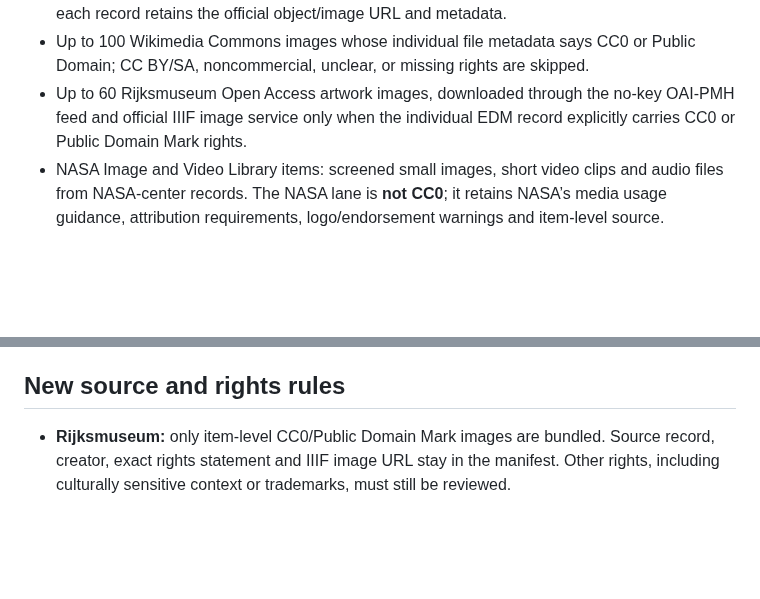
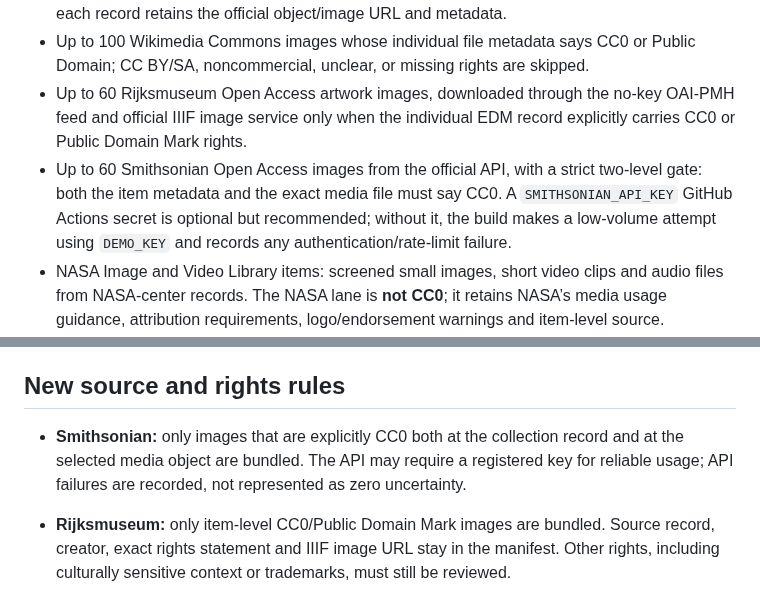
Before and after one commit to Nolane-x/video, a Markdown page: video-library/assets/README.md, 2 parts joined by grey strips. GitHub-like rendering; blank space fills up the shorter version.

Commit message:
Document Smithsonian image source and dual-level CC0 gate

```diff
--- a/video-library/assets/README.md
+++ b/video-library/assets/README.md
@@ -25,6 +25,7 @@ The Actions builder generates a versioned downloadable ZIP containing:
 - Up to 60 The Met Open Access images, after checking each object's `isPublicDomain` flag; each record retains the official object/image URL and metadata.
 - Up to 100 Wikimedia Commons images whose individual file metadata says CC0 or Public Domain; CC BY/SA, noncommercial, unclear, or missing rights are skipped.
 - Up to 60 Rijksmuseum Open Access artwork images, downloaded through the no-key OAI-PMH feed and official IIIF image service only when the individual EDM record explicitly carries CC0 or Public Domain Mark rights.
+- Up to 60 Smithsonian Open Access images from the official API, with a strict two-level gate: both the item metadata and the exact media file must say CC0. A `SMITHSONIAN_API_KEY` GitHub Actions secret is optional but recommended; without it, the build makes a low-volume attempt using `DEMO_KEY` and records any authentication/rate-limit failure.
 - NASA Image and Video Library items: screened small images, short video clips and audio files from NASA-center records. The NASA lane is **not CC0**; it retains NASA’s media usage guidance, attribution requirements, logo/endorsement warnings and item-level source.
 - Library of Congress images only when the specific record carries an explicit positive rights statement (e.g. “No Known Restrictions on Publication”); ambiguous or conflicting rights records are skipped.
 - Openverse CC0 images/audio where the live API responds; transient API failures are recorded and do not block the more stable sources.
@@ -38,6 +39,7 @@ Large binary assets are shipped as a GitHub Release asset, not ordinary Git blob
 
 ## New source and rights rules
 
+- **Smithsonian:** only images that are explicitly CC0 both at the collection record and at the selected media object are bundled. The API may require a registered key for reliable usage; API failures are recorded, not represented as zero uncertainty.
 - **Rijksmuseum:** only item-level CC0/Public Domain Mark images are bundled. Source record, creator, exact rights statement and IIIF image URL stay in the manifest. Other rights, including culturally sensitive context or trademarks, must still be reviewed.
 - USGS and NOAA are documented as future source lanes, not claimed as downloaded automatically; their official guidance says public-domain status can have item-level exceptions and credit/endorsement rules.
 
```
